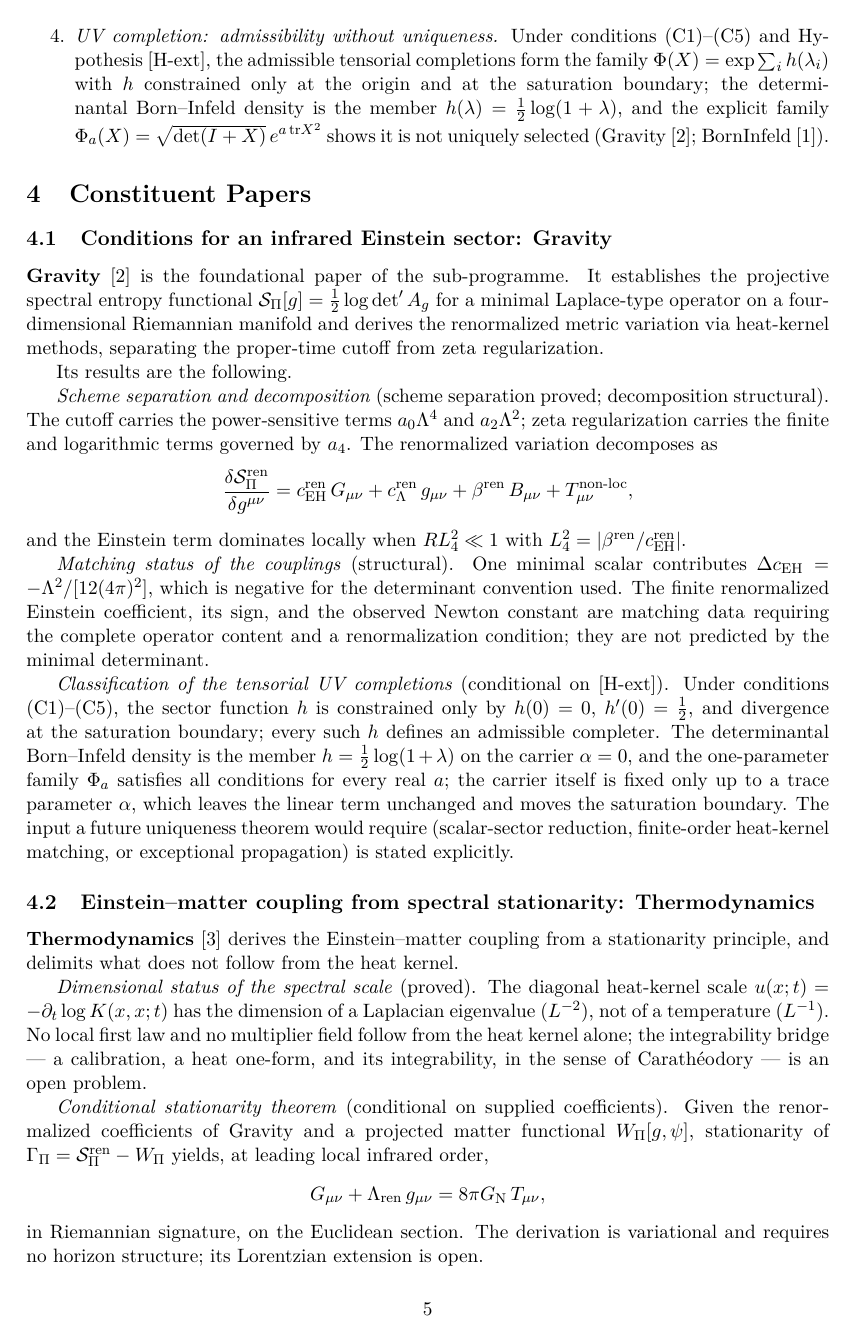
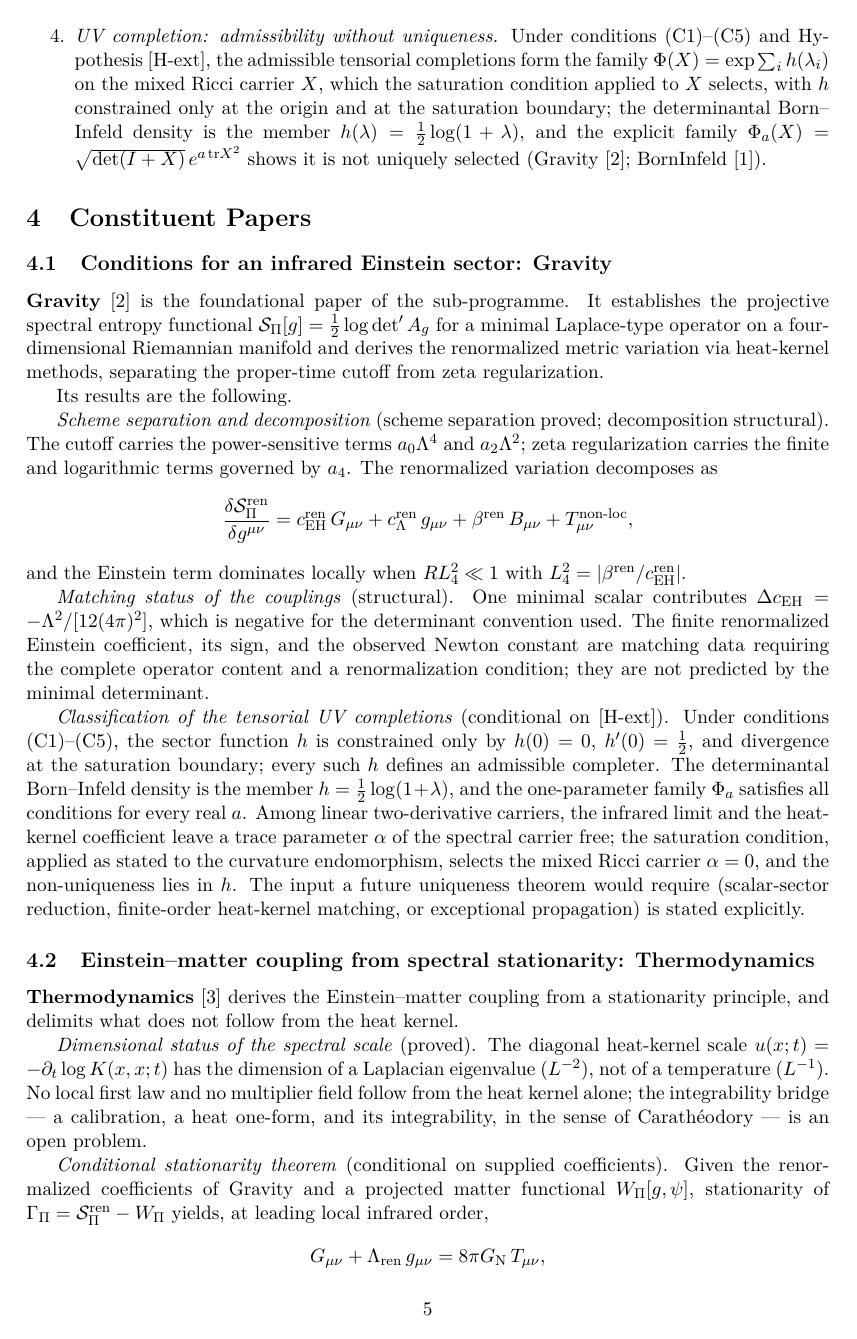
Before and after one commit to Cosmochrony/spectral-gravity-note, a LaTeX paper (tex/SpectralGravityNote.tex): page 5 of 10. Compiled offline with pdfLaTeX.

Commit message:
Carrier: second order fixes at most |1-alpha d|; (C3) applied to X selects alpha=0 (Gravity Theorem 1); IR dominance with non-zero coefficient and power counting; restrictions in README

```diff
--- a/tex/SpectralGravityNote.tex
+++ b/tex/SpectralGravityNote.tex
@@ -255,7 +255,8 @@ The two notes address logically distinct questions and should not be conflated.
 
       \item \textit{UV completion: admissibility without uniqueness.}
       Under conditions (C1)--(C5) and Hypothesis~[H-ext], the admissible tensorial
-      completions form the family $\Phi(X) = \exp\sum_i h(\lambda_i)$ with $h$ constrained
+      completions form the family $\Phi(X) = \exp\sum_i h(\lambda_i)$ on the mixed Ricci carrier $X$, which the
+      saturation condition applied to $X$ selects, with $h$ constrained
       only at the origin and at the saturation boundary; the determinantal Born--Infeld
       density is the member $h(\lambda) = \tfrac12\log(1+\lambda)$, and the explicit family
       $\Phi_a(X) = \sqrt{\det(I+X)}\,e^{a\,\mathrm{tr}X^2}$ shows it is not uniquely
@@ -301,11 +302,11 @@ The two notes address logically distinct questions and should not be conflated.
       Under conditions (C1)--(C5), the sector function $h$ is constrained only by
       $h(0) = 0$, $h'(0) = \tfrac12$, and divergence at the saturation boundary; every such
       $h$ defines an admissible completer.
-      The determinantal Born--Infeld density is the member $h = \tfrac12\log(1+\lambda)$ on the carrier
-      $\alpha = 0$,
-      and the one-parameter family $\Phi_a$ satisfies all conditions for every real $a$; the carrier itself is
-      fixed only up to a trace parameter $\alpha$, which leaves the linear term unchanged and moves the saturation
-      boundary.
+      The determinantal Born--Infeld density is the member $h = \tfrac12\log(1+\lambda)$,
+      and the one-parameter family $\Phi_a$ satisfies all conditions for every real $a$.
+      Among linear two-derivative carriers, the infrared limit and the heat-kernel coefficient leave a trace
+      parameter $\alpha$ of the spectral carrier free; the saturation condition, applied as stated to the curvature
+      endomorphism, selects the mixed Ricci carrier $\alpha = 0$, and the non-uniqueness lies in $h$.
       The input a future uniqueness theorem would require (scalar-sector reduction,
       finite-order heat-kernel matching, or exceptional propagation) is stated explicitly.
 
```
Also changed, not shown: README.md, tex/SpectralGravityNote.tex (14 more changed lines).
